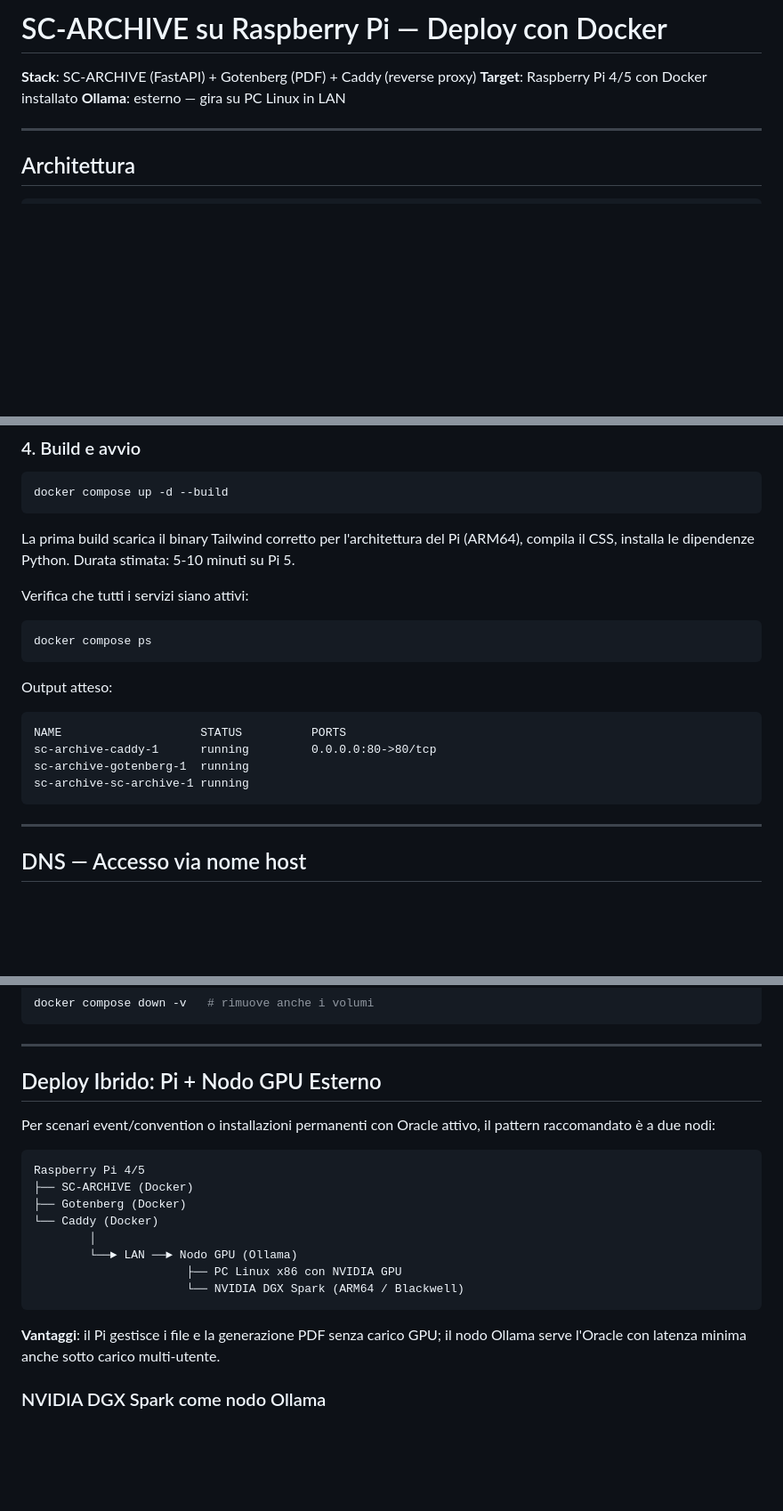
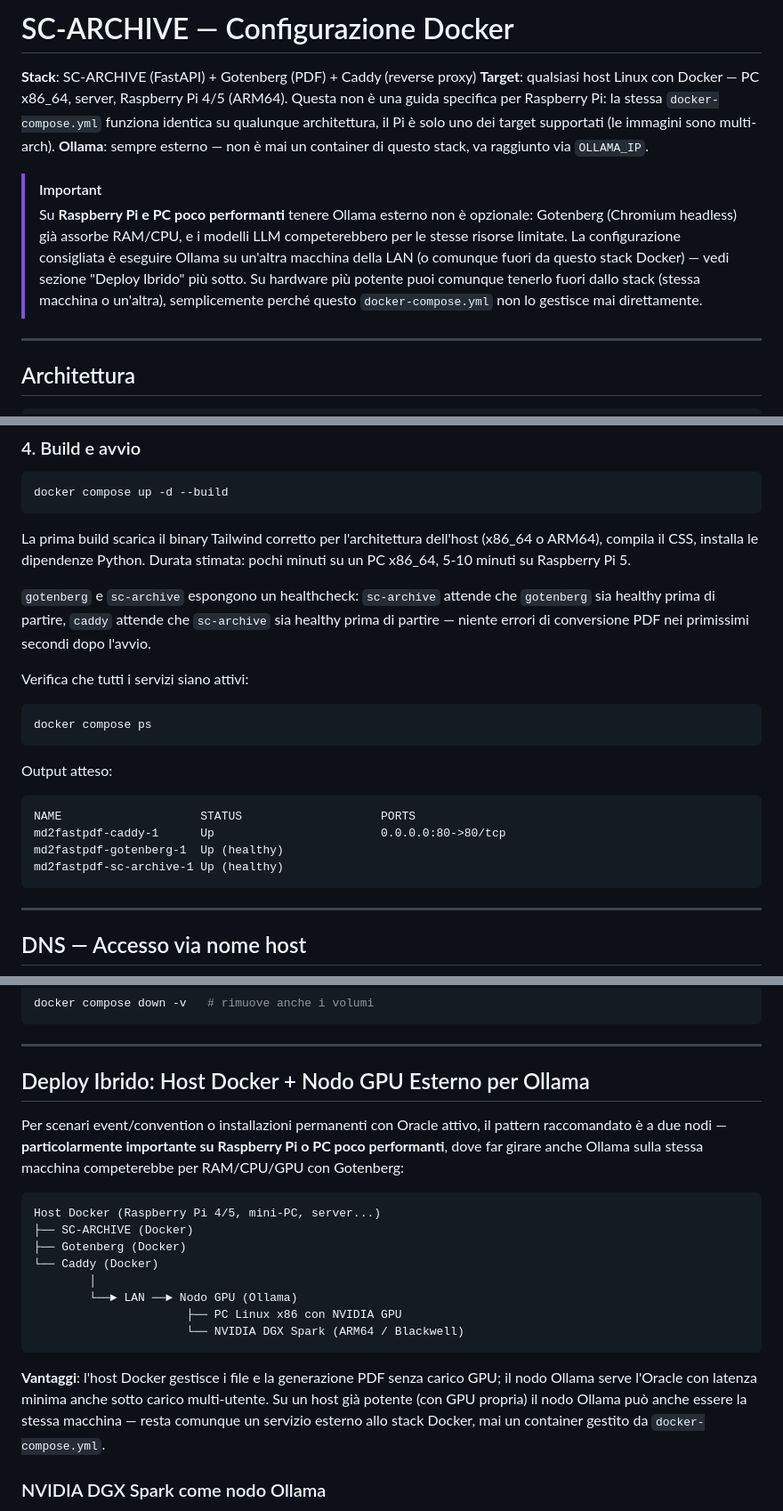
Before and after one commit to wolfmanIII/MD2FastPDF, a Markdown page: docs/configurazione-docker.md, 3 parts joined by grey strips. Shown at 89% size. Drawn GitHub-style; blank space fills up the shorter version.

````diff
--- a/docs/configurazione-docker.md
+++ b/docs/configurazione-docker.md
@@ -1,8 +1,11 @@
-# SC-ARCHIVE su Raspberry Pi — Deploy con Docker
+# SC-ARCHIVE — Configurazione Docker
 
 **Stack**: SC-ARCHIVE (FastAPI) + Gotenberg (PDF) + Caddy (reverse proxy)
-**Target**: Raspberry Pi 4/5 con Docker installato
-**Ollama**: esterno — gira su PC Linux in LAN
+**Target**: qualsiasi host Linux con Docker — PC x86_64, server, Raspberry Pi 4/5 (ARM64). Questa non è una guida specifica per Raspberry Pi: la stessa `docker-compose.yml` funziona identica su qualunque architettura, il Pi è solo uno dei target supportati (le immagini sono multi-arch).
+**Ollama**: sempre esterno — non è mai un container di questo stack, va raggiunto via `OLLAMA_IP`.
+
+> [!IMPORTANT]
+> Su **Raspberry Pi e PC poco performanti** tenere Ollama esterno non è opzionale: Gotenberg (Chromium headless) già assorbe RAM/CPU, e i modelli LLM competerebbero per le stesse risorse limitate. La configurazione consigliata è eseguire Ollama su un'altra macchina della LAN (o comunque fuori da questo stack Docker) — vedi sezione "Deploy Ibrido" più sotto. Su hardware più potente puoi comunque tenerlo fuori dallo stack (stessa macchina o un'altra), semplicemente perché questo `docker-compose.yml` non lo gestisce mai direttamente.
 
 ---
 
@@ -123,7 +130,9 @@ http://:80 {
 docker compose up -d --build
 ```
 
-La prima build scarica il binary Tailwind corretto per l'architettura del Pi (ARM64), compila il CSS, installa le dipendenze Python. Durata stimata: 5-10 minuti su Pi 5.
+La prima build scarica il binary Tailwind corretto per l'architettura dell'host (x86_64 o ARM64), compila il CSS, installa le dipendenze Python. Durata stimata: pochi minuti su un PC x86_64, 5-10 minuti su Raspberry Pi 5.
+
+`gotenberg` e `sc-archive` espongono un healthcheck: `sc-archive` attende che `gotenberg` sia healthy prima di partire, `caddy` attende che `sc-archive` sia healthy prima di partire — niente errori di conversione PDF nei primissimi secondi dopo l'avvio.
 
 Verifica che tutti i servizi siano attivi:
 
@@ -134,10 +143,10 @@ docker compose ps
 Output atteso:
 
 ```hosts
-NAME                    STATUS          PORTS
-sc-archive-caddy-1      running         0.0.0.0:80->80/tcp
-sc-archive-gotenberg-1  running
-sc-archive-sc-archive-1 running
+NAME                    STATUS                    PORTS
+md2fastpdf-caddy-1      Up                        0.0.0.0:80->80/tcp
+md2fastpdf-gotenberg-1  Up (healthy)
+md2fastpdf-sc-archive-1 Up (healthy)
 ```
 
 ---
@@ -204,12 +213,12 @@ docker compose down -v   # rimuove anche i volumi
 
 ---
 
-## Deploy Ibrido: Pi + Nodo GPU Esterno
+## Deploy Ibrido: Host Docker + Nodo GPU Esterno per Ollama
 
-Per scenari event/convention o installazioni permanenti con Oracle attivo, il pattern raccomandato è a due nodi:
+Per scenari event/convention o installazioni permanenti con Oracle attivo, il pattern raccomandato è a due nodi — **particolarmente importante su Raspberry Pi o PC poco performanti**, dove far girare anche Ollama sulla stessa macchina competerebbe per RAM/CPU/GPU con Gotenberg:
 
 ```text
-Raspberry Pi 4/5
+Host Docker (Raspberry Pi 4/5, mini-PC, server...)
 ├── SC-ARCHIVE (Docker)
 ├── Gotenberg (Docker)
 └── Caddy (Docker)
@@ -219,7 +228,7 @@ Raspberry Pi 4/5
                       └── NVIDIA DGX Spark (ARM64 / Blackwell)
 ```
 
-**Vantaggi**: il Pi gestisce i file e la generazione PDF senza carico GPU; il nodo Ollama serve l'Oracle con latenza minima anche sotto carico multi-utente.
+**Vantaggi**: l'host Docker gestisce i file e la generazione PDF senza carico GPU; il nodo Ollama serve l'Oracle con latenza minima anche sotto carico multi-utente. Su un host già potente (con GPU propria) il nodo Ollama può anche essere la stessa macchina — resta comunque un servizio esterno allo stack Docker, mai un container gestito da `docker-compose.yml`.
 
 ### NVIDIA DGX Spark come nodo Ollama
 
````
Also changed, not shown: other parts of docs/configurazione-docker.md (+13 -9 lines), README.md (+4 -4 lines).
